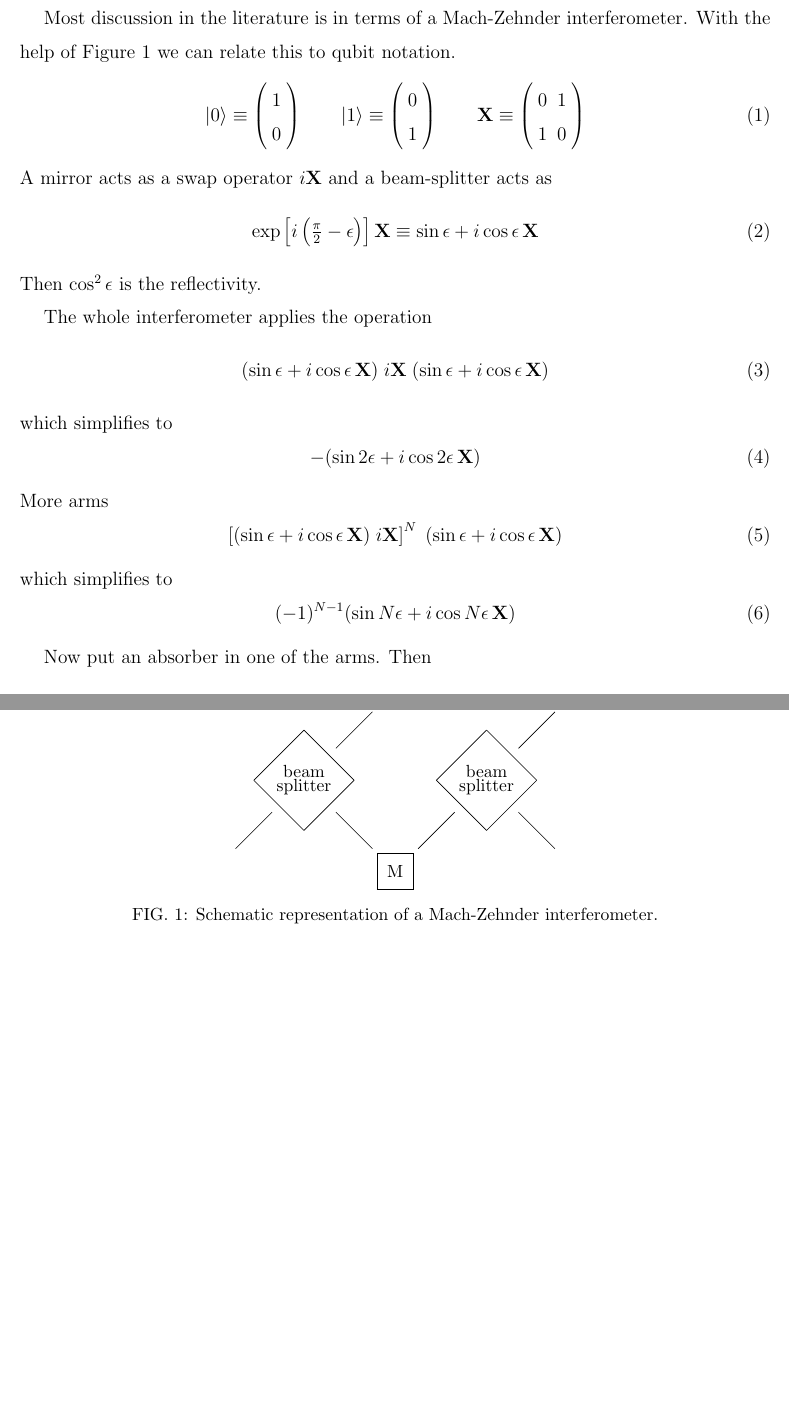
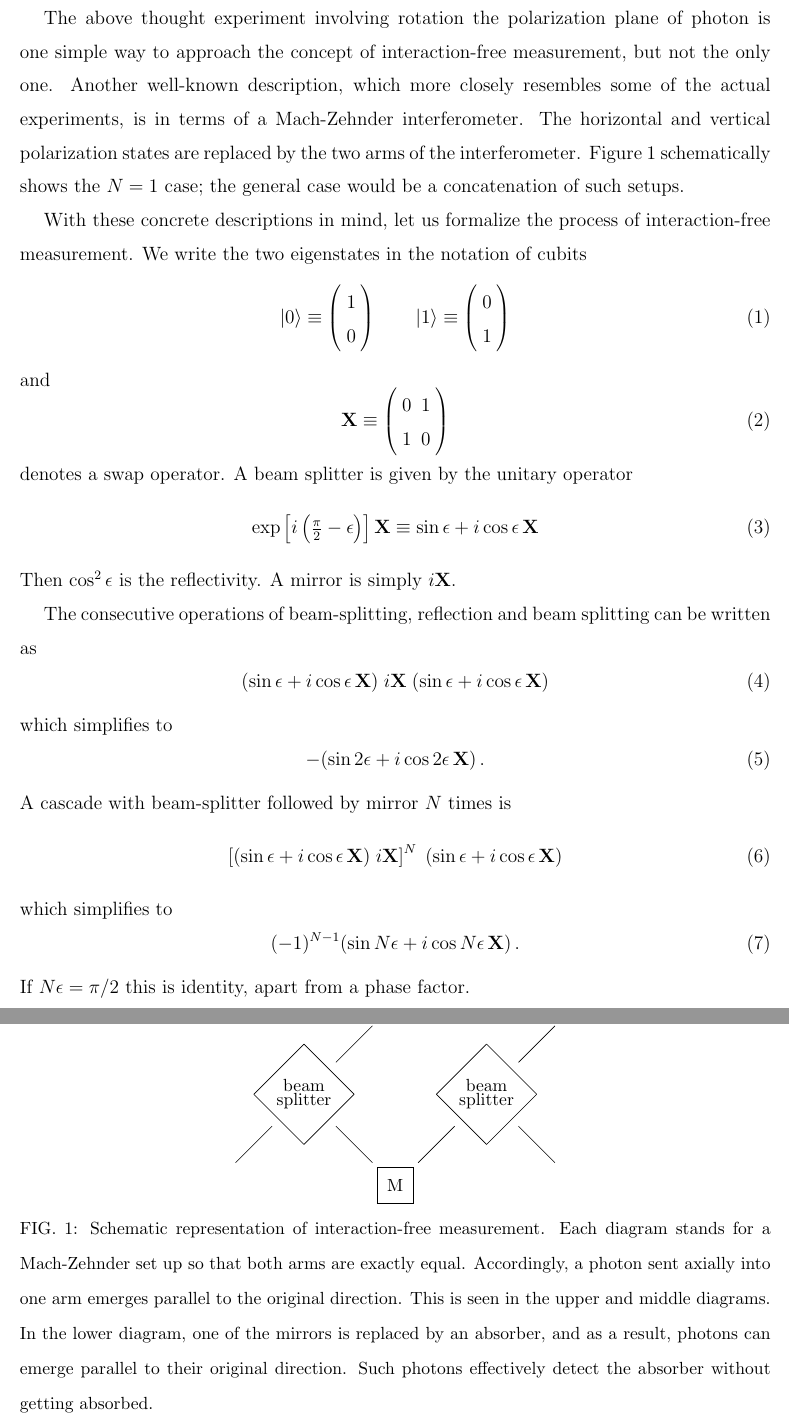
Before and after one commit to psaha/ifm, a LaTeX paper (ms/ms.tex): two parts of pages 3 and 6 of 7, joined at a grey line, cut at the place of the change, the shorter picture padded with empty space. Compiled offline with pdfLaTeX.

Commit message:
more edits

```diff
--- a/ms/ms.tex
+++ b/ms/ms.tex
@@ -84,22 +84,36 @@ of coupled oscillators.
 
 \section{Quantum formulation}
 
-Most discussion in the literature is in terms of a Mach-Zehnder
-interferometer.  With the help of Figure~{\ref{fig:mz}} we can relate
-this to qubit notation.
+The above thought experiment involving rotation the polarization plane
+of photon is one simple way to approach the concept of
+interaction-free measurement, but not the only one.  Another
+well-known description, which more closely resembles some of the
+actual experiments, is in terms of a Mach-Zehnder interferometer.  The
+horizontal and vertical polarization states are replaced by the two
+arms of the interferometer.  Figure~\ref{fig:mz} schematically shows
+the $N=1$ case; the general case would be a concatenation of such
+setups.
+
+With these concrete descriptions in mind, let us formalize the process
+of interaction-free measurement.  We write the two eigenstates in the
+notation of cubits
 \begin{equation}
 \ket0 \equiv \left( \begin{array}{c} 1 \\ 0 \end{array} \right)  \qquad
-\ket1 \equiv \left( \begin{array}{c} 0 \\ 1 \end{array} \right)  \qquad
+\ket1 \equiv \left( \begin{array}{c} 0 \\ 1 \end{array} \right)
+\end{equation}
+and
+\begin{equation}
 \X \equiv \left( \begin{array}{cc} 0 & 1 \\ 1 & 0 \end{array} \right)
 \end{equation}
-A mirror acts as a swap operator $i\X$ and a beam-splitter acts as
+denotes a swap operator.  A beam splitter is given by the unitary operator
 \begin{equation}
 \exp\left[i\left({\textstyle\frac\pi2-\epsilon}\right)\right] \X \equiv
 \sin\epsilon + i\cos\epsilon\,\X
 \end{equation}
-Then $\cos^2\epsilon$ is the reflectivity.
+Then $\cos^2\epsilon$ is the reflectivity.  A mirror is simply $i\X$.
 
-The whole interferometer applies the operation
+The consecutive operations of beam-splitting, reflection and beam
+splitting can be written as
 \begin{equation}
      (\sin\epsilon + i\cos\epsilon\,\X)
      \; i\X \;
@@ -107,16 +121,16 @@ The whole interferometer applies the operation
 \end{equation}
 which simplifies to
 \begin{equation}
-     -(\sin2\epsilon + i\cos2\epsilon\,\X)
+     -(\sin2\epsilon + i\cos2\epsilon\,\X) \,.
 \end{equation}
-More arms
+A cascade with beam-splitter followed by mirror $N$ times is
 \begin{equation}
      \left[ (\sin\epsilon + i\cos\epsilon\,\X) \; i\X \right]^N \;
      (\sin\epsilon + i\cos\epsilon\,\X)
 \end{equation}
 which simplifies to
 \begin{equation}
-     (-1)^{N-1} (\sin N\epsilon + i\cos N\epsilon\,\X)
+     (-1)^{N-1} (\sin N\epsilon + i\cos N\epsilon\,\X)  \,.
 \end{equation}
+If $N\epsilon=\pi/2$ this is identity, apart from a phase factor.
 
-Now put an absorber in one of the arms.  Then
@@ -279,8 +293,14 @@ resistance reduces dissipation.
 \pgfxyline(4.7,-.7)(5.5,-1.5)
 \end{pgfpicture}
 \end{center}
-\caption{\label{fig:mz} Schematic representation of a Mach-Zehnder
-  interferometer.}
+\caption{\label{fig:mz} Schematic representation of interaction-free
+  measurement. Each diagram stands for a Mach-Zehnder set up so that
+  both arms are exactly equal.  Accordingly, a photon sent axially
+  into one arm emerges parallel to the original direction.  This is
+  seen in the upper and middle diagrams.  In the lower diagram, one of
+  the mirrors is replaced by an absorber, and as a result, photons can
+  emerge parallel to their original direction.  Such photons
+  effectively detect the absorber without getting absorbed.}
 \end{figure}
 
 \begin{figure}
```
Also changed, not shown: ms/ms.tex (20 more changed lines).
